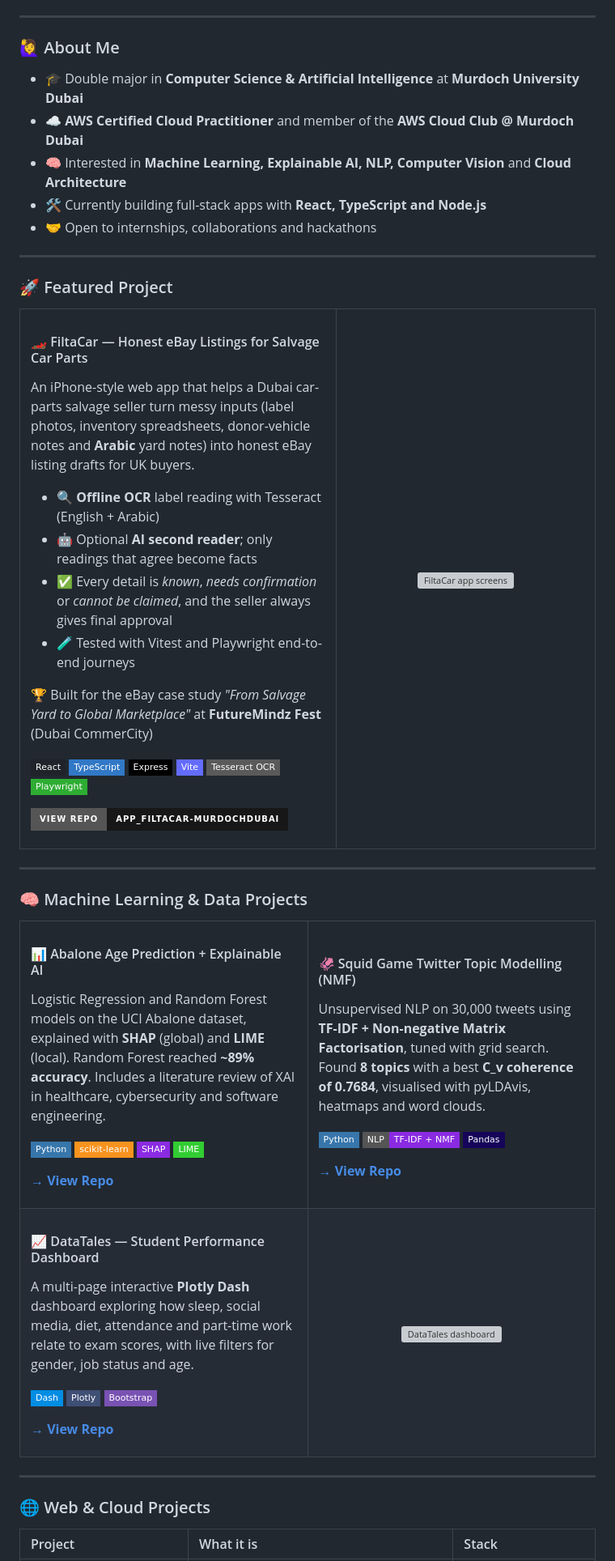
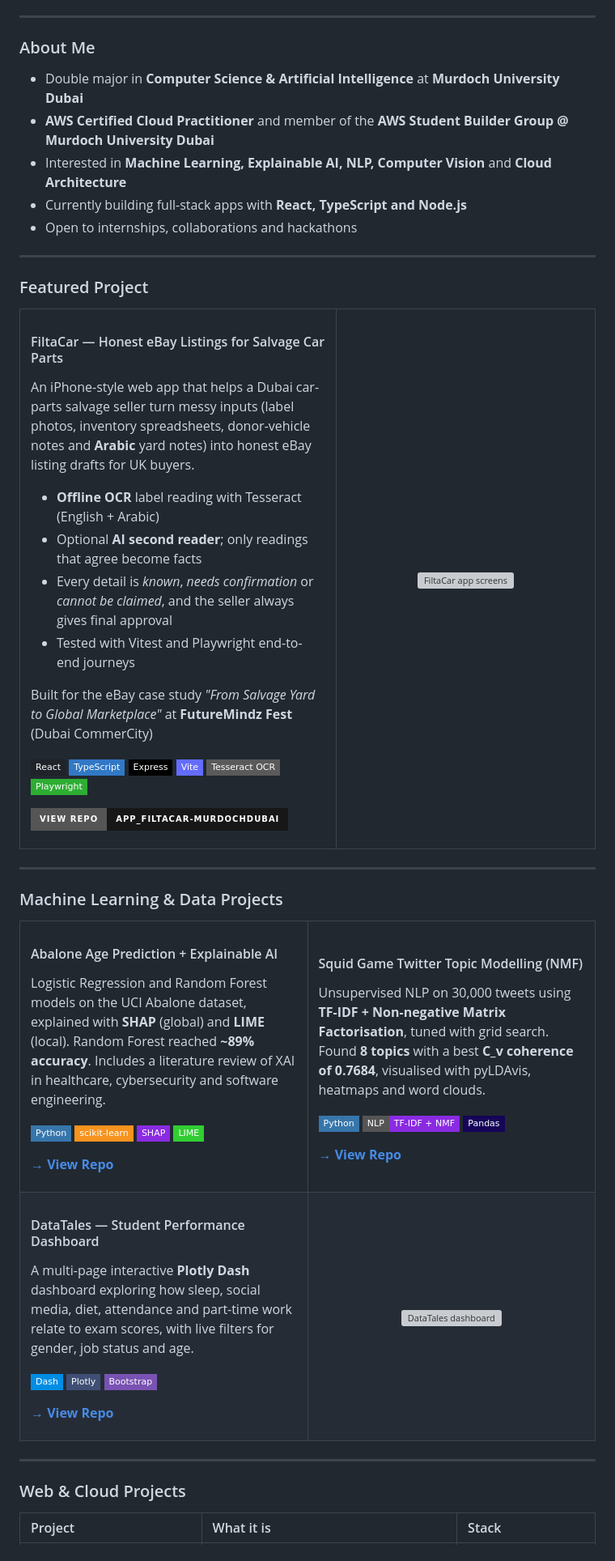
Before and after one commit to wadiqabaig/wadiqabaig, a Markdown page: README.md, the part around one of its changes. Shown at 81% size. Drawn GitHub-style; badges without logos; grey boxes are pictures that could not be loaded.

Commit message:
Revise README content and project descriptions
Updated personal information and project details in the README. Removed profile views badge and adjusted project descriptions.

```diff
--- a/README.md
+++ b/README.md
@@ -15,31 +14,31 @@
 
 ---
 
-### 🙋‍♀️ About Me
+### About Me
 
-- 🎓 Double major in **Computer Science & Artificial Intelligence** at **Murdoch University Dubai**
-- ☁️ **AWS Certified Cloud Practitioner** and member of the **AWS Cloud Club @ Murdoch Dubai**
-- 🧠 Interested in **Machine Learning, Explainable AI, NLP, Computer Vision** and **Cloud Architecture**
-- 🛠️ Currently building full-stack apps with **React, TypeScript and Node.js**
-- 🤝 Open to internships, collaborations and hackathons
+- Double major in **Computer Science & Artificial Intelligence** at **Murdoch University Dubai**
+- **AWS Certified Cloud Practitioner** and member of the **AWS Student Builder Group @ Murdoch University Dubai**
+- Interested in **Machine Learning, Explainable AI, NLP, Computer Vision** and **Cloud Architecture**
+- Currently building full-stack apps with **React, TypeScript and Node.js**
+- Open to internships, collaborations and hackathons
 
 ---
 
-### 🚀 Featured Project
+### Featured Project
 
 <table>
 <tr>
 <td width="55%" valign="top">
 
-#### 🏎️ FiltaCar — Honest eBay Listings for Salvage Car Parts
+#### FiltaCar — Honest eBay Listings for Salvage Car Parts
 An iPhone-style web app that helps a Dubai car-parts salvage seller turn messy inputs (label photos, inventory spreadsheets, donor-vehicle notes and **Arabic** yard notes) into honest eBay listing drafts for UK buyers.
 
-- 🔍 **Offline OCR** label reading with Tesseract (English + Arabic)
-- 🤖 Optional **AI second reader**; only readings that agree become facts
-- ✅ Every detail is *known*, *needs confirmation* or *cannot be claimed*, and the seller always gives final approval
-- 🧪 Tested with Vitest and Playwright end-to-end journeys
+- **Offline OCR** label reading with Tesseract (English + Arabic)
+- Optional **AI second reader**; only readings that agree become facts
+- Every detail is *known*, *needs confirmation* or *cannot be claimed*, and the seller always gives final approval
+- Tested with Vitest and Playwright end-to-end journeys
 
-🏆 Built for the eBay case study *"From Salvage Yard to Global Marketplace"* at **FutureMindz Fest** (Dubai CommerCity)
+Built for the eBay case study *"From Salvage Yard to Global Marketplace"* at **FutureMindz Fest** (Dubai CommerCity)
 
 ![React](https://img.shields.io/badge/React-20232A?style=flat-square&logo=react&logoColor=61DAFB)
 ![TypeScript](https://img.shields.io/badge/TypeScript-3178C6?style=flat-square&logo=typescript&logoColor=white)
@@ -59,13 +58,13 @@ An iPhone-style web app that helps a Dubai car-parts salvage seller turn messy i
 
 ---
 
-### 🧠 Machine Learning & Data Projects
+### Machine Learning & Data Projects
 
 <table>
 <tr>
 <td width="50%" valign="top">
 
-#### 📊 Abalone Age Prediction + Explainable AI
+#### Abalone Age Prediction + Explainable AI
 Logistic Regression and Random Forest models on the UCI Abalone dataset, explained with **SHAP** (global) and **LIME** (local). Random Forest reached **~89% accuracy**. Includes a literature review of XAI in healthcare, cybersecurity and software engineering.
 
 ![Python](https://img.shields.io/badge/Python-3776AB?style=flat-square&logo=python&logoColor=white)
@@ -78,7 +77,7 @@ Logistic Regression and Random Forest models on the UCI Abalone dataset, explain
 </td>
 <td width="50%" valign="top">
 
-#### 🦑 Squid Game Twitter Topic Modelling (NMF)
+#### Squid Game Twitter Topic Modelling (NMF)
 Unsupervised NLP on 30,000 tweets using **TF-IDF + Non-negative Matrix Factorisation**, tuned with grid search. Found **8 topics** with a best **C_v coherence of 0.7684**, visualised with pyLDAvis, heatmaps and word clouds.
 
 ![Python](https://img.shields.io/badge/Python-3776AB?style=flat-square&logo=python&logoColor=white)
@@ -92,7 +91,7 @@ Unsupervised NLP on 30,000 tweets using **TF-IDF + Non-negative Matrix Factorisa
 <tr>
 <td width="50%" valign="top">
 
-#### 📈 DataTales — Student Performance Dashboard
+#### DataTales — Student Performance Dashboard
 A multi-page interactive **Plotly Dash** dashboard exploring how sleep, social media, diet, attendance and part-time work relate to exam scores, with live filters for gender, job status and age.
 
 ![Dash](https://img.shields.io/badge/Dash-008DE4?style=flat-square&logo=plotly&logoColor=white)
@@ -110,7 +109,7 @@ A multi-page interactive **Plotly Dash** dashboard exploring how sleep, social m
 
 ---
 
-### 🌐 Web & Cloud Projects
+### Web & Cloud Projects
 
 | Project | What it is | Stack |
 | :--- | :--- | :--- |
```
Also changed, not shown: other parts of README.md (+8 -14 lines).
